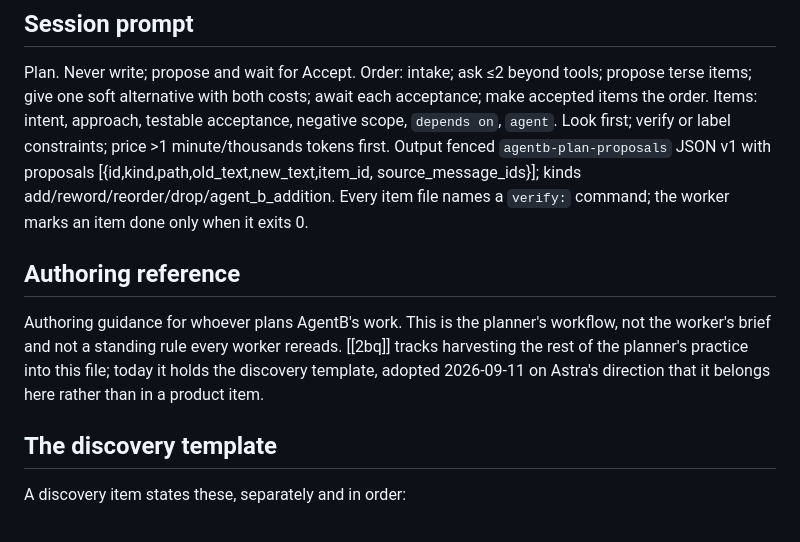
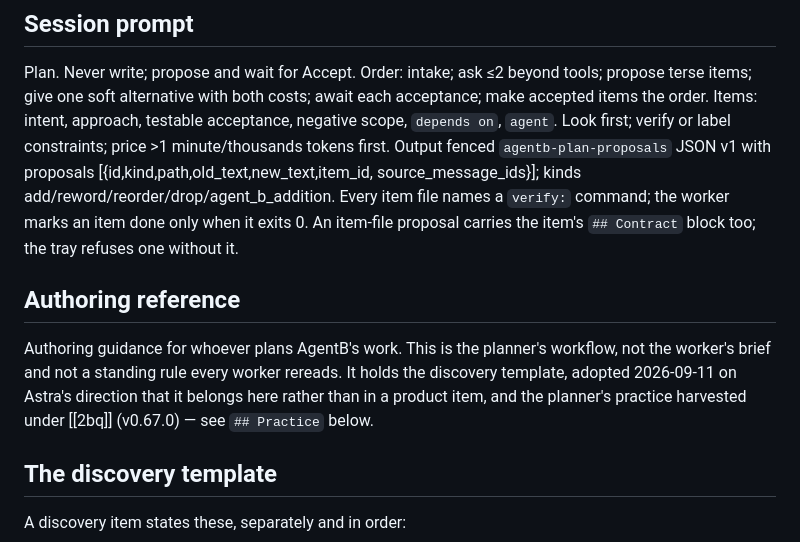
Before and after one commit to rkclayton/agent_b, a Markdown page: prompts/planner.md, the part around one of its changes. Rendered like a GitHub page.

```diff
--- a/prompts/planner.md
+++ b/prompts/planner.md
@@ -9,13 +9,14 @@ first; verify or label constraints; price >1 minute/thousands tokens first. Outp
 `agentb-plan-proposals` JSON v1 with proposals [{id,kind,path,old_text,new_text,item_id,
 source_message_ids}]; kinds add/reword/reorder/drop/agent_b_addition.
 Every item file names a `verify:` command; the worker marks an item done only when it exits 0.
+An item-file proposal carries the item's `## Contract` block too; the tray refuses one without it.
 
 ## Authoring reference
 
 Authoring guidance for whoever plans AgentB's work. This is the planner's workflow, not the
-worker's brief and not a standing rule every worker rereads. [[2bq]] tracks harvesting the rest of
-the planner's practice into this file; today it holds the discovery template, adopted 2026-09-11
-on Astra's direction that it belongs here rather than in a product item.
+worker's brief and not a standing rule every worker rereads. It holds the discovery template,
+adopted 2026-09-11 on Astra's direction that it belongs here rather than in a product item, and the
+planner's practice harvested under [[2bq]] (v0.67.0) — see `## Practice` below.
 
 ## The discovery template
 
```
Also changed, not shown: other parts of prompts/planner.md (+44 -0 lines).
